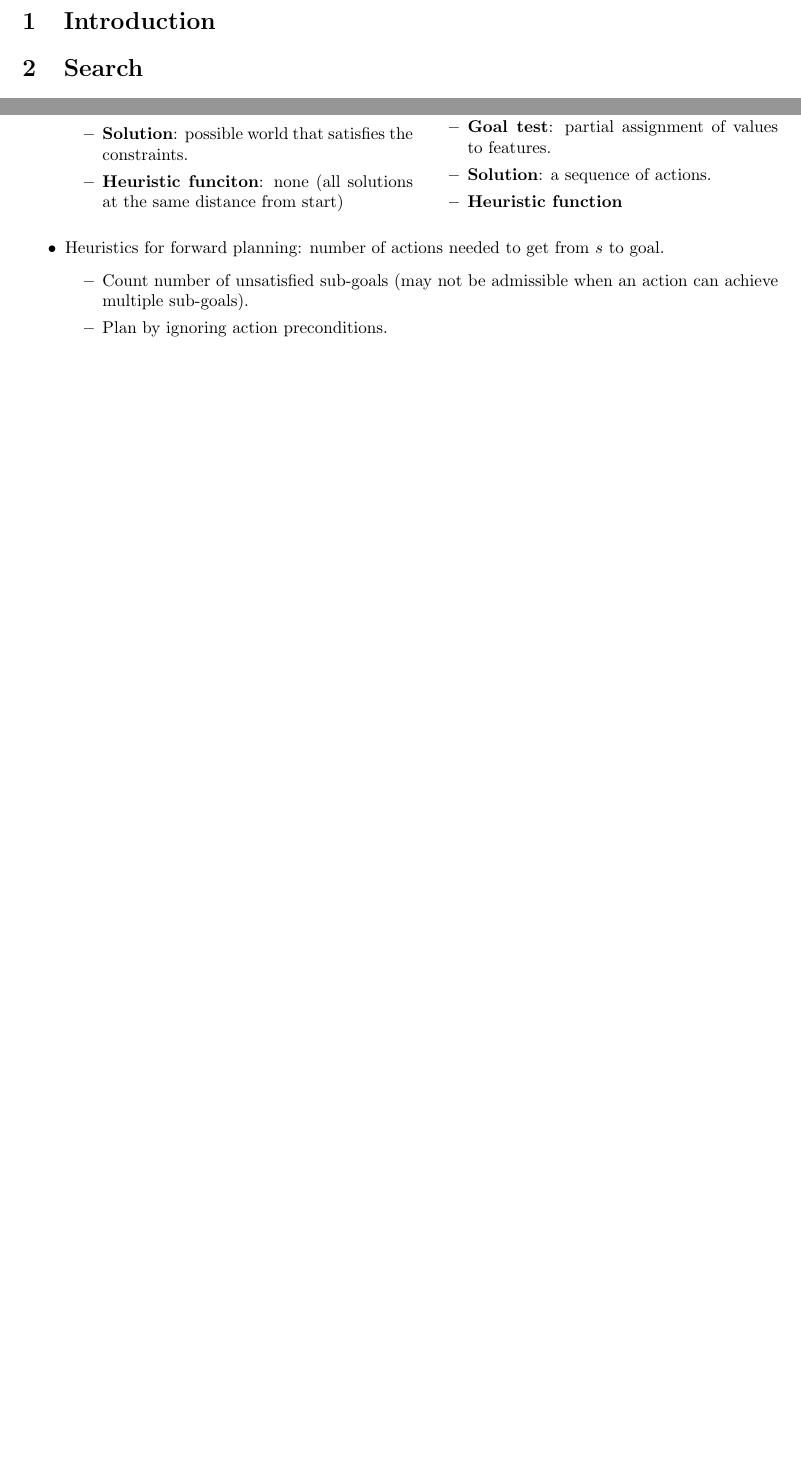
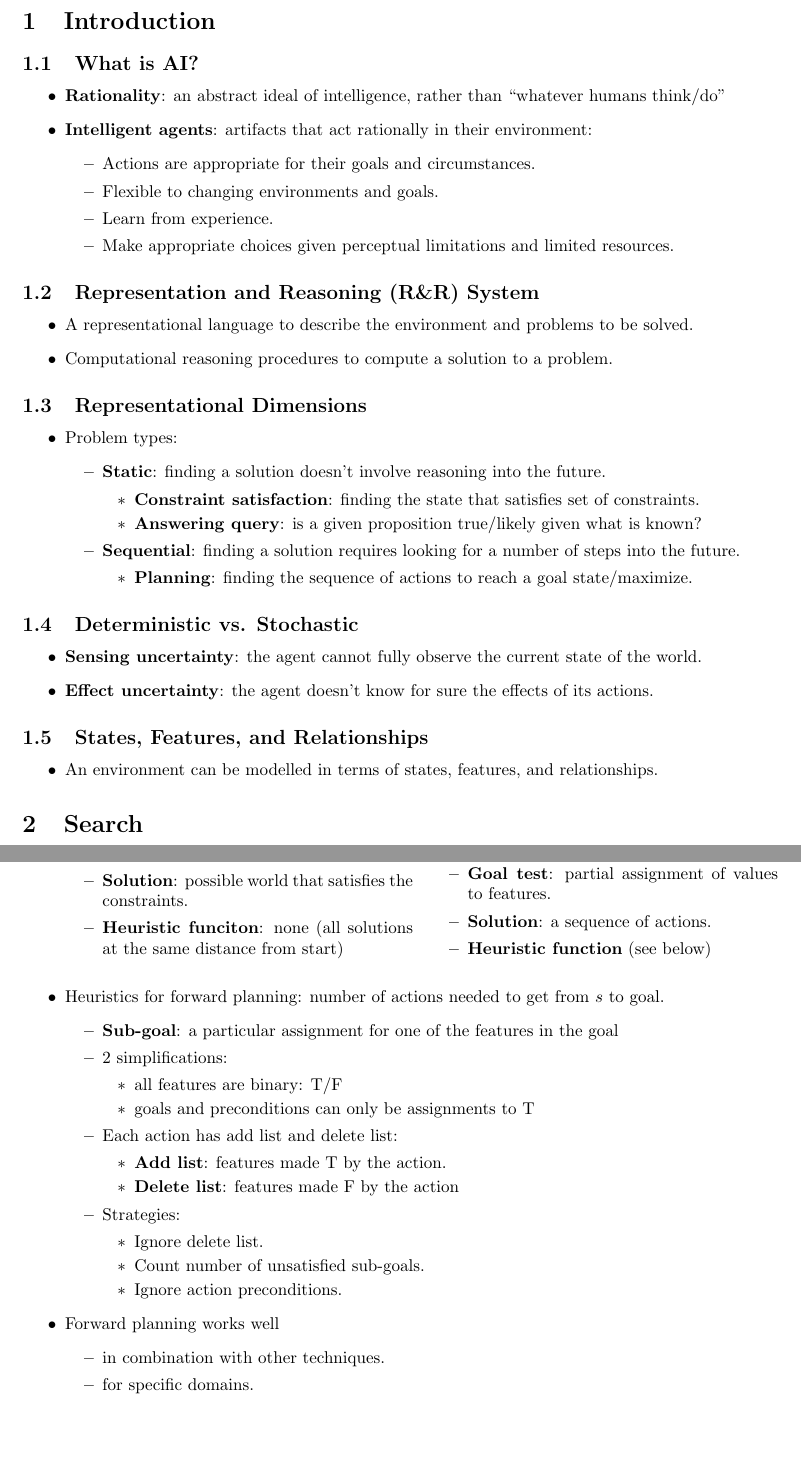
Before and after one commit to algobot76/cpsc322-notes, a LaTeX document (main.tex): two parts of pages 3 and 15 of 17 before the commit and two parts of pages 4 and 17 of 19 after it, joined at a grey line, cut so that both start at the same text, the shorter picture padded with empty space. Compiled offline with pdfLaTeX.

Commit message:
Updates from Overleaf

```diff
--- a/main.tex
+++ b/main.tex
@@ -26,10 +26,59 @@
 
 \section{Introduction}
 
+\subsection{What is AI?}
+
+\begin{itemize}
+    \item \textbf{Rationality}: an abstract ideal of intelligence, rather than ``whatever humans think/do''
+    \item \textbf{Intelligent agents}: artifacts that act rationally in their environment:
+        \begin{itemize}
+            \item Actions are appropriate for their goals and circumstances.
+            \item Flexible to changing environments and goals.
+            \item Learn from experience.
+            \item Make appropriate choices given perceptual limitations and limited resources.
+        \end{itemize}
+\end{itemize}
+
+\subsection{Representation and Reasoning (R\&R) System}
+
+\begin{itemize}
+    \item A representational language to describe the environment and problems to be solved.
+    \item Computational reasoning procedures to compute a solution to a problem.
+\end{itemize}
+
+\subsection{Representational Dimensions}
+
+\begin{itemize}
+    \item Problem types:
+        \begin{itemize}
+            \item \textbf{Static}: finding a solution doesn't involve reasoning into the future.
+                \begin{itemize}
+                    \item \textbf{Constraint satisfaction}: finding the state that satisfies set of constraints.
+                    \item \textbf{Answering query}: is a given proposition true/likely given what is known?
+                \end{itemize}
+            \item \textbf{Sequential}: finding a solution requires looking for a number of steps into the future.
+                \begin{itemize}
+                    \item \textbf{Planning}: finding the sequence of actions to reach a goal state/maximize.
+                \end{itemize}
+        \end{itemize}
+\end{itemize}
+
+\subsection{Deterministic vs. Stochastic}
+
+\begin{itemize}
+    \item \textbf{Sensing uncertainty}: the agent cannot fully observe the current state of the world.
+    \item \textbf{Effect uncertainty}: the agent doesn't know for sure the effects of its actions.
+\end{itemize}
+
+\subsection{States, Features, and Relationships}
+
+\begin{itemize}
+    \item An environment can be modelled in terms of states, features, and relationships.
+\end{itemize}
+
 \section{Search}
 
 \subsection{Intro to Search}
-% TODO
 
 \subsubsection{Directed Acyclic Graph (DAG)}
 
@@ -652,13 +709,33 @@
                 \item \textbf{Success function}: states reachable by applying actions with preconditions satisfied in the current state.
                 \item \textbf{Goal test}: partial assignment of values to features.
                 \item \textbf{Solution}: a sequence of actions.
-                \item \textbf{Heuristic function}
+                \item \textbf{Heuristic function} (see below)
             \end{itemize}
         \end{multicols}
         \item Heuristics for forward planning: number of actions needed to get from $s$ to goal.
             \begin{itemize}
-                \item Count number of unsatisfied sub-goals (may not be admissible when an action can achieve multiple sub-goals).
-                \item Plan by ignoring action preconditions.
+                \item \textbf{Sub-goal}: a particular assignment for one of the features in the goal
+                \item 2 simplifications:
+                    \begin{itemize}
+                        \item all features are binary: T/F
+                        \item goals and preconditions can only be assignments to T
+                    \end{itemize}
+                \item Each action has add list and delete list:
+                    \begin{itemize}
+                        \item \textbf{Add list}: features made T by the action.
+                        \item \textbf{Delete list}: features made F by the action
+                    \end{itemize}
+                \item Strategies:
+                    \begin{itemize}
+                        \item Ignore delete list.
+                        \item Count number of unsatisfied sub-goals.
+                        \item Ignore action preconditions.
+                    \end{itemize}
+            \end{itemize}
+        \item Forward planning works well
+            \begin{itemize}
+                \item in combination with other techniques.
+                \item for specific domains.
             \end{itemize}
 \end{itemize}
 
```
Also changed, not shown: main.tex (60 more changed lines).
